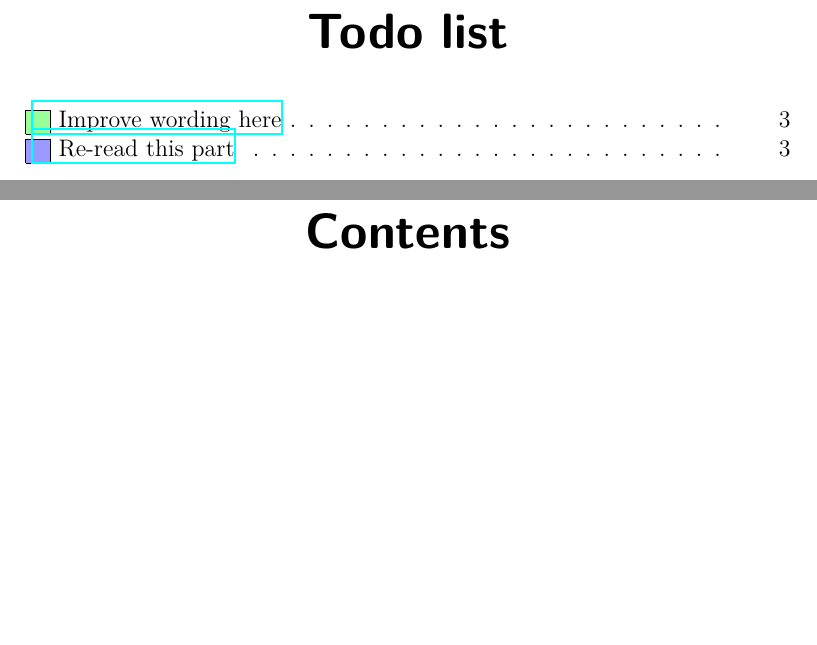
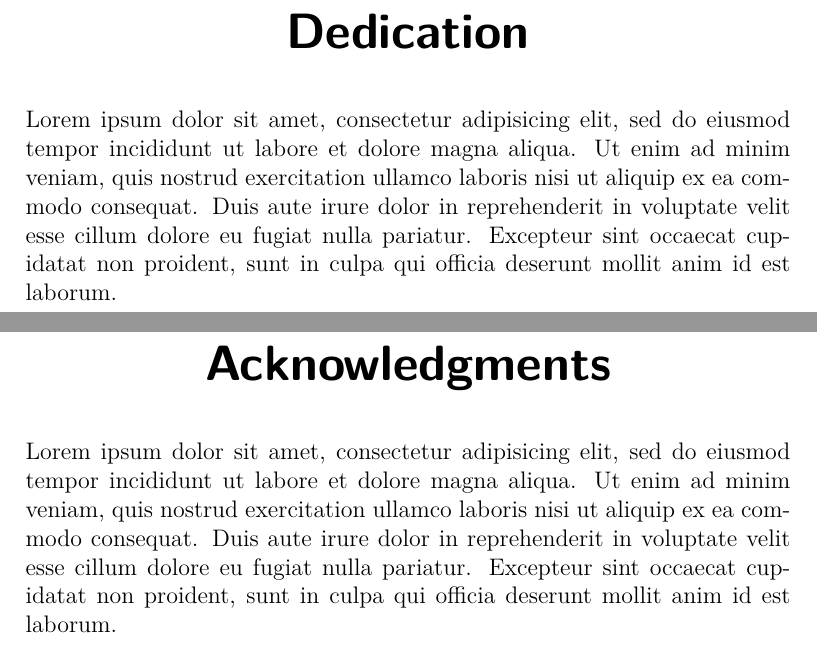
Before and after one commit to pettni/um-thesis, a LaTeX thesis (um-thesis.tex, which reads layout/frontmatter.tex, layout/preamble.tex): two parts of pages 3 and 4 of 15 before the commit and two parts of pages 3 and 4 of 18 after it, joined at a grey line, cut at the place of the change, the shorter picture padded with empty space. Compiled offline with XeLaTeX; TikZ figures are drawn from their code, not taken from saved files.

Commit message:
switched to xelatex as default, updated readme, included optional sections in frontmatter

```diff
--- a/layout/frontmatter.tex
+++ b/layout/frontmatter.tex
@@ -69,8 +71,26 @@
 
-\cleardoublepage
+% List of todos (hidden if todos disabled)
+\listoftodos
 
 \pagenumbering{roman}
 \setcounter{page}{2}
 
-\listoftodos
+% 4. Dedication (optional)
+\chapter{Dedication}
 
+Lorem ipsum dolor sit amet, consectetur adipisicing elit, sed do eiusmod
+tempor incididunt ut labore et dolore magna aliqua. Ut enim ad minim veniam,
+quis nostrud exercitation ullamco laboris nisi ut aliquip ex ea commodo
+consequat. Duis aute irure dolor in reprehenderit in voluptate velit esse
+cillum dolore eu fugiat nulla pariatur. Excepteur sint occaecat cupidatat non
+proident, sunt in culpa qui officia deserunt mollit anim id est laborum.
+
+% 5. Acknowledgements (optional)
+\chapter{Acknowledgments}
+
+Lorem ipsum dolor sit amet, consectetur adipisicing elit, sed do eiusmod
+tempor incididunt ut labore et dolore magna aliqua. Ut enim ad minim veniam,
+quis nostrud exercitation ullamco laboris nisi ut aliquip ex ea commodo
+consequat. Duis aute irure dolor in reprehenderit in voluptate velit esse
+cillum dolore eu fugiat nulla pariatur. Excepteur sint occaecat cupidatat non
+proident, sunt in culpa qui officia deserunt mollit anim id est laborum.
--- a/layout/preamble.tex
+++ b/layout/preamble.tex
@@ -1,11 +1,12 @@
-\usepackage{amsmath, amsthm, amssymb, dsfont, accents, mathdots, stmaryrd}
+\usepackage{amsmath, amsthm, amssymb, dsfont, mathdots, stmaryrd}
 \usepackage{longtable, booktabs}
 \usepackage[allbordercolors=cyan]{hyperref}
 \usepackage{setspace}
 \usepackage[labelfont={small,bf}, font={small, bf}, format=plain]{caption}
-\usepackage[linesnumbered,ruled]{algorithm2e}
-\usepackage[giveninits=true, maxbibnames=99, sortcites=true]{biblatex}
+\usepackage[giveninits=true, maxbibnames=99, sortcites=true, backend=biber]{biblatex}
 \usepackage{xpatch}
+
+\usepackage{fontspec}
 
 % Continuous footnote numbering
 \usepackage{chngcntr}
--- a/um-thesis.tex
+++ b/um-thesis.tex
@@ -6,8 +7,8 @@
 	oneside,
 	chapterprefix]{scrbook}
 
-% \usepackage[disable]{todonotes}			% No todo notes
-\usepackage[colorinlistoftodos, backgroundcolor=green!40]{todonotes}	% With todo notes
+\usepackage[disable]{todonotes}											% Hide todo's
+% \usepackage[colorinlistoftodos, backgroundcolor=green!40]{todonotes}	% Show todo's
 
 \input{layout/preamble}
 \input{layout/definitions}
```
Also changed, not shown: chapter1.tex (+2 -2 lines), chapter2.tex (+6 -2 lines), .latexmkrc, README.md, um-thesis.pdf, layout/frontmatter.tex (26 more changed lines), layout/preamble.tex (3 more changed lines), um-thesis.tex (1 more changed lines), 1 other file.
